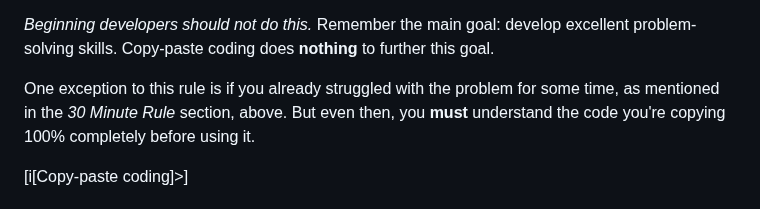
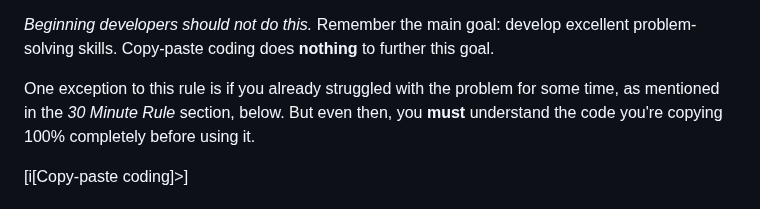
Before and after one commit to beejjorgensen/bglcs, a Markdown page: src/bglcs_part_060_hacks.md, the part around the change. Drawn GitHub-style.

Commit message:
correct relative position

```diff
--- a/src/bglcs_part_060_hacks.md
+++ b/src/bglcs_part_060_hacks.md
@@ -86,7 +86,7 @@ develop excellent problem-solving skills. Copy-paste coding does
 **nothing** to further this goal.
 
 One exception to this rule is if you already struggled with the problem
-for some time, as mentioned in the _30 Minute Rule_ section, above. But
+for some time, as mentioned in the _30 Minute Rule_ section, below. But
 even then, you **must** understand the code you're copying 100%
 completely before using it.
 
```
